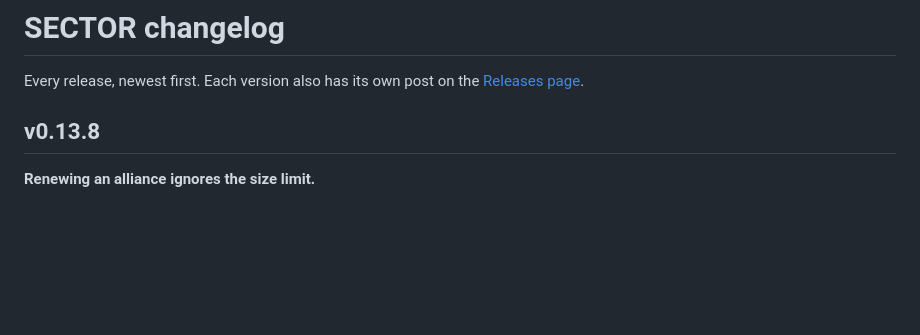
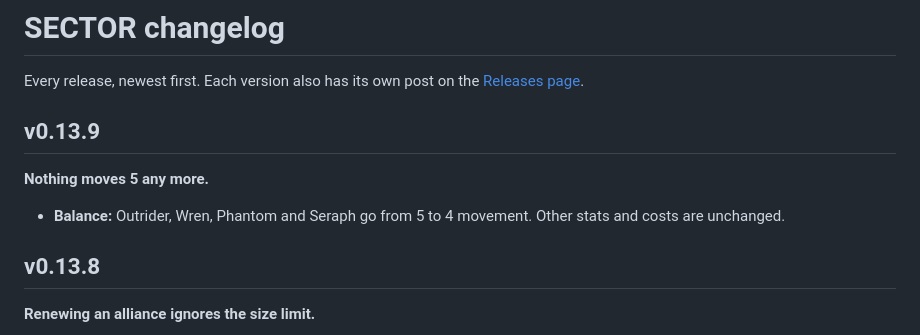
Before and after one commit to Blacksheep909/sector, a Markdown page: docs/CHANGELOG.md, the part around the change. Rendered like a GitHub page; blank space fills up the shorter version.

Commit message:
Changelog: v0.13.9 entry (and restore its line endings)
Co-Authored-By: Claude Opus 5.5 <noreply@anthropic.com>

```diff
--- a/docs/CHANGELOG.md
+++ b/docs/CHANGELOG.md
@@ -1,6 +1,12 @@
 # SECTOR changelog
 
 Every release, newest first. Each version also has its own post on the [Releases page](https://github.com/Blacksheep909/sector/releases).
+
+## v0.13.9
+
+**Nothing moves 5 any more.**
+
+- **Balance:** Outrider, Wren, Phantom and Seraph go from 5 to 4 movement. Other stats and costs are unchanged.
 
 ## v0.13.8
 
```
